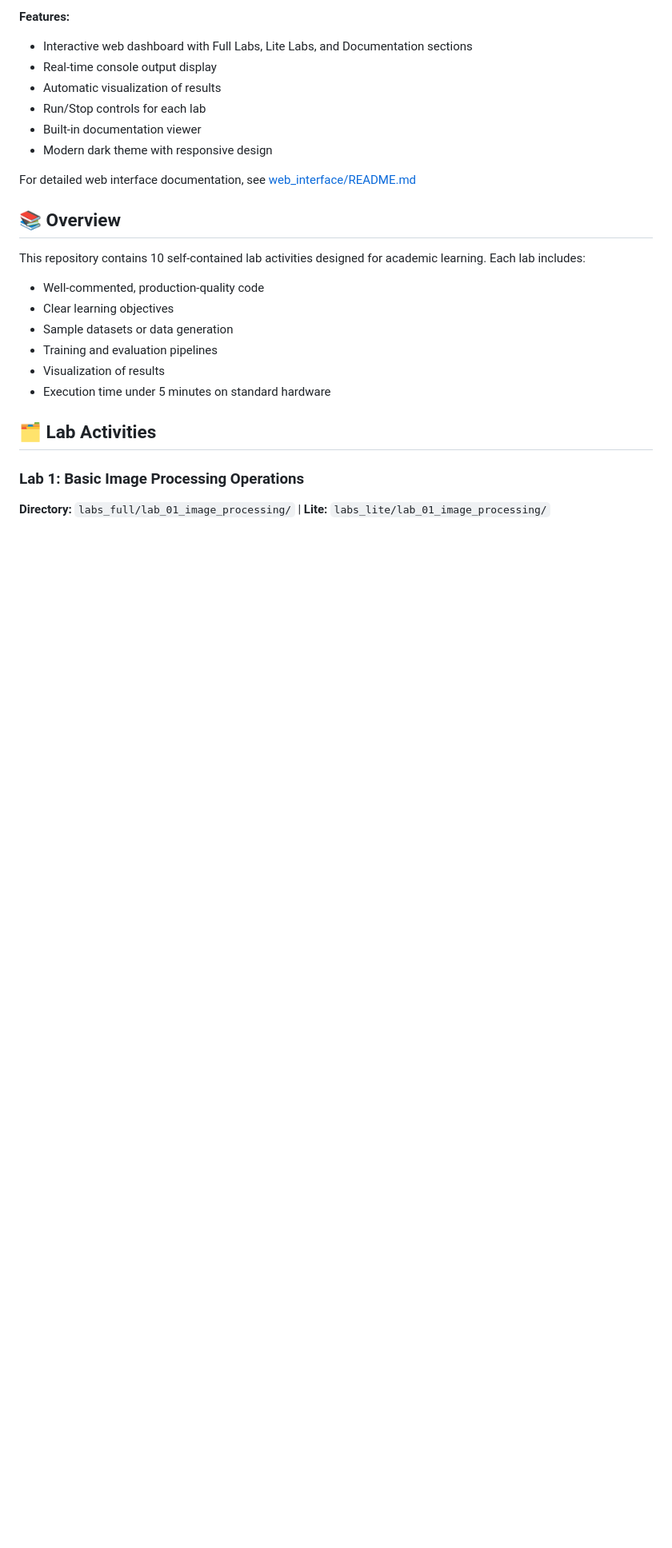
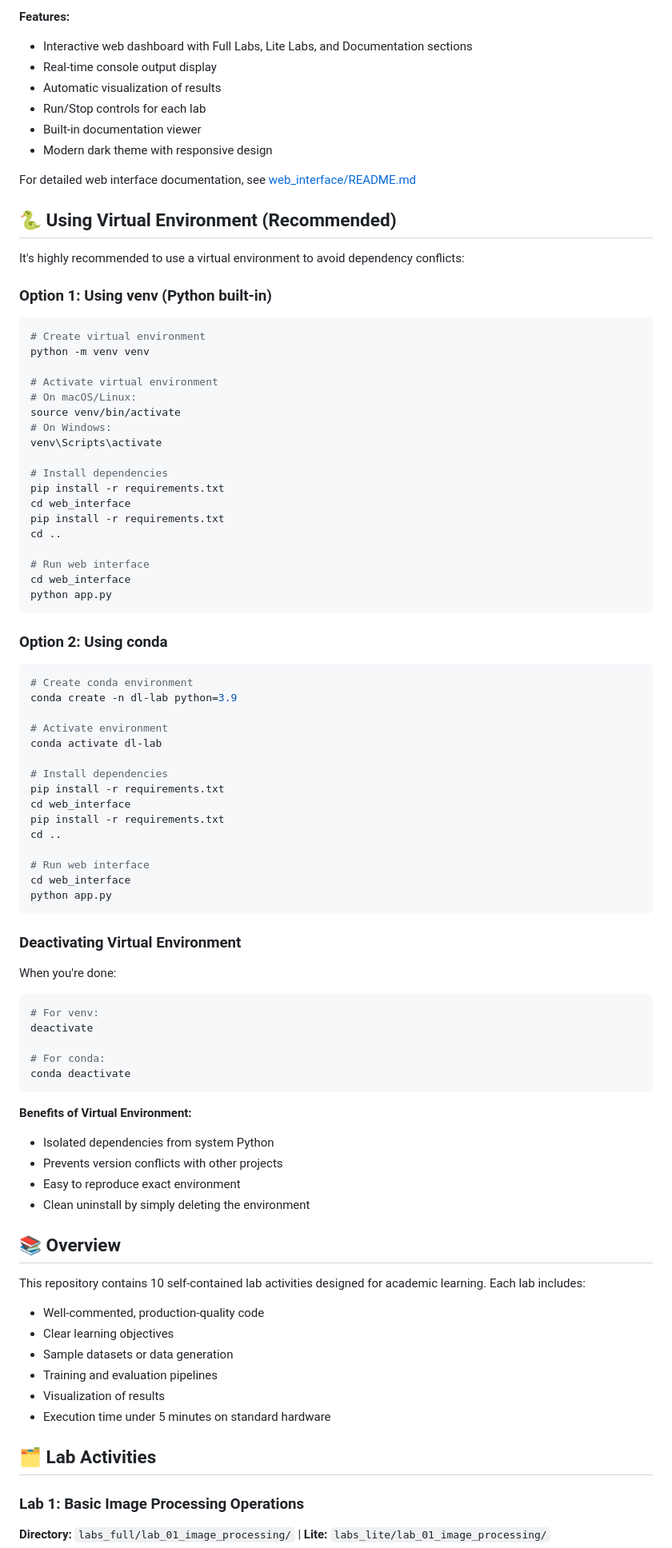
Before and after one commit to yashkrishnan/deeplearning-lab-ktu, a Markdown page: README.md, the part around the change. Shown at 80% size. GitHub-like rendering; blank space fills up the shorter version.

Commit message:
docs: Add virtual environment setup section
- Add venv and conda setup instructions
- Include activation/deactivation commands for all platforms
- Explain benefits of using virtual environments
- Position section prominently after Quick Start

````diff
--- a/README.md
+++ b/README.md
@@ -42,6 +42,70 @@ Navigate to `http://localhost:5000` in your web browser.
 - Modern dark theme with responsive design
 
 For detailed web interface documentation, see [web_interface/README.md](web_interface/README.md)
+
+## 🐍 Using Virtual Environment (Recommended)
+
+It's highly recommended to use a virtual environment to avoid dependency conflicts:
+
+### Option 1: Using venv (Python built-in)
+
+```bash
+# Create virtual environment
+python -m venv venv
+
+# Activate virtual environment
+# On macOS/Linux:
+source venv/bin/activate
+# On Windows:
+venv\Scripts\activate
+
+# Install dependencies
+pip install -r requirements.txt
+cd web_interface
+pip install -r requirements.txt
+cd ..
+
+# Run web interface
+cd web_interface
+python app.py
+```
+
+### Option 2: Using conda
+
+```bash
+# Create conda environment
+conda create -n dl-lab python=3.9
+
+# Activate environment
+conda activate dl-lab
+
+# Install dependencies
+pip install -r requirements.txt
+cd web_interface
+pip install -r requirements.txt
+cd ..
+
+# Run web interface
+cd web_interface
+python app.py
+```
+
+### Deactivating Virtual Environment
+
+When you're done:
+```bash
+# For venv:
+deactivate
+
+# For conda:
+conda deactivate
+```
+
+**Benefits of Virtual Environment:**
+- Isolated dependencies from system Python
+- Prevents version conflicts with other projects
+- Easy to reproduce exact environment
+- Clean uninstall by simply deleting the environment
 
 ## 📚 Overview
 
````
